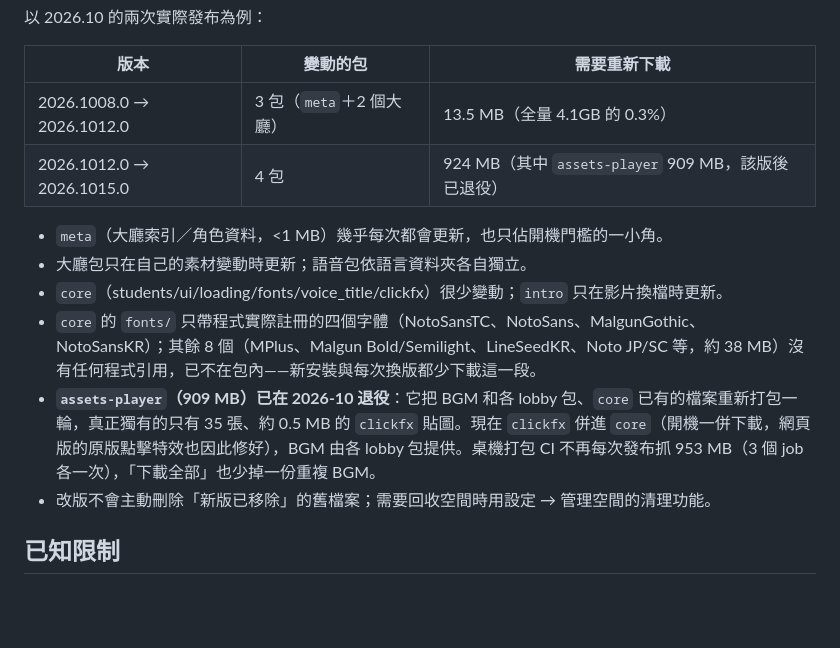
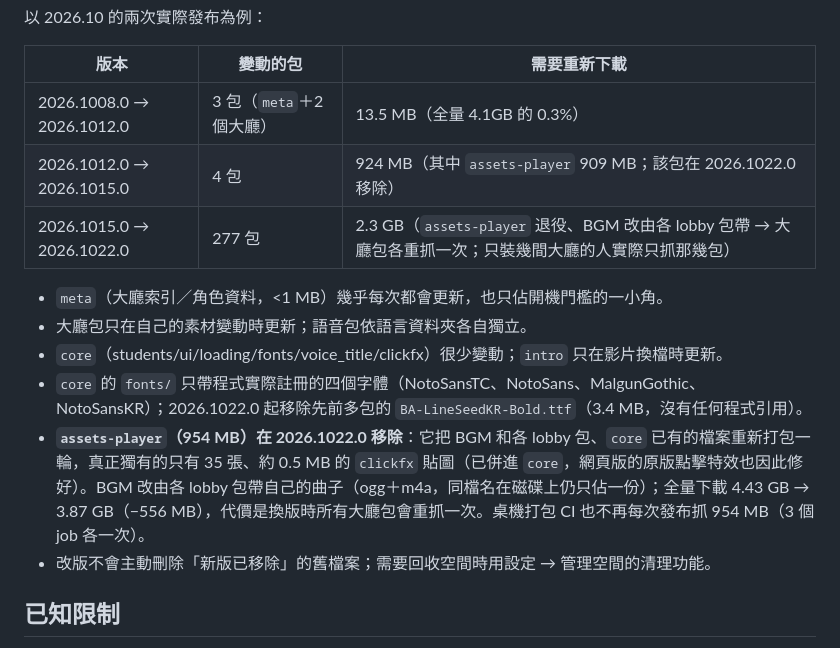
Before and after one commit to Augus1217/BA-MemorialLobby-Player, a Markdown page: README.md, the part around the change. Rendered like a GitHub page; blank space fills up the shorter version.

Commit message:
docs(readme): 更新 2026.1022.0 的實際數字（assets-player 954MB、全量 4.43→3.87GB）
- 修正字體說明：先前 core 已只包 5 個字體，這次是移除沒被引用的
  LineSeedKR-Bold（3.4MB），不是「少 38MB」
- 補一列 2026.1015.0 → 2026.1022.0 的變動（277 包，BGM 改由 lobby 包帶）

```diff
--- a/README.md
+++ b/README.md
@@ -164,13 +164,14 @@ sudo dnf install alsa-lib nss gtk3 libXScrnSaver mesa-libgbm
 | 版本 | 變動的包 | 需要重新下載 |
 |---|---|---|
 | 2026.1008.0 → 2026.1012.0 | 3 包（`meta`＋2 個大廳） | 13.5 MB（全量 4.1GB 的 0.3%） |
-| 2026.1012.0 → 2026.1015.0 | 4 包 | 924 MB（其中 `assets-player` 909 MB，該版後已退役） |
+| 2026.1012.0 → 2026.1015.0 | 4 包 | 924 MB（其中 `assets-player` 909 MB；該包在 2026.1022.0 移除） |
+| 2026.1015.0 → 2026.1022.0 | 277 包 | 2.3 GB（`assets-player` 退役、BGM 改由各 lobby 包帶 → 大廳包各重抓一次；只裝幾間大廳的人實際只抓那幾包） |
 
 - `meta`（大廳索引／角色資料，<1 MB）幾乎每次都會更新，也只佔開機門檻的一小角。
 - 大廳包只在自己的素材變動時更新；語音包依語言資料夾各自獨立。
 - `core`（students/ui/loading/fonts/voice_title/clickfx）很少變動；`intro` 只在影片換檔時更新。
-- `core` 的 `fonts/` 只帶程式實際註冊的四個字體（NotoSansTC、NotoSans、MalgunGothic、NotoSansKR）；其餘 8 個（MPlus、Malgun Bold/Semilight、LineSeedKR、Noto JP/SC 等，約 38 MB）沒有任何程式引用，已不在包內——新安裝與每次換版都少下載這一段。
-- **`assets-player`（909 MB）已在 2026-10 退役**：它把 BGM 和各 lobby 包、`core` 已有的檔案重新打包一輪，真正獨有的只有 35 張、約 0.5 MB 的 `clickfx` 貼圖。現在 `clickfx` 併進 `core`（開機一併下載，網頁版的原版點擊特效也因此修好），BGM 由各 lobby 包提供。桌機打包 CI 不再每次發布抓 953 MB（3 個 job 各一次），「下載全部」也少掉一份重複 BGM。
+- `core` 的 `fonts/` 只帶程式實際註冊的四個字體（NotoSansTC、NotoSans、MalgunGothic、NotoSansKR）；2026.1022.0 起移除先前多包的 `BA-LineSeedKR-Bold.ttf`（3.4 MB，沒有任何程式引用）。
+- **`assets-player`（954 MB）在 2026.1022.0 移除**：它把 BGM 和各 lobby 包、`core` 已有的檔案重新打包一輪，真正獨有的只有 35 張、約 0.5 MB 的 `clickfx` 貼圖（已併進 `core`，網頁版的原版點擊特效也因此修好）。BGM 改由各 lobby 包帶自己的曲子（ogg＋m4a，同檔名在磁碟上仍只佔一份）；全量下載 4.43 GB → 3.87 GB（−556 MB），代價是換版時所有大廳包會重抓一次。桌機打包 CI 也不再每次發布抓 954 MB（3 個 job 各一次）。
 - 改版不會主動刪除「新版已移除」的舊檔案；需要回收空間時用設定 → 管理空間的清理功能。
 
 ## 已知限制
```
